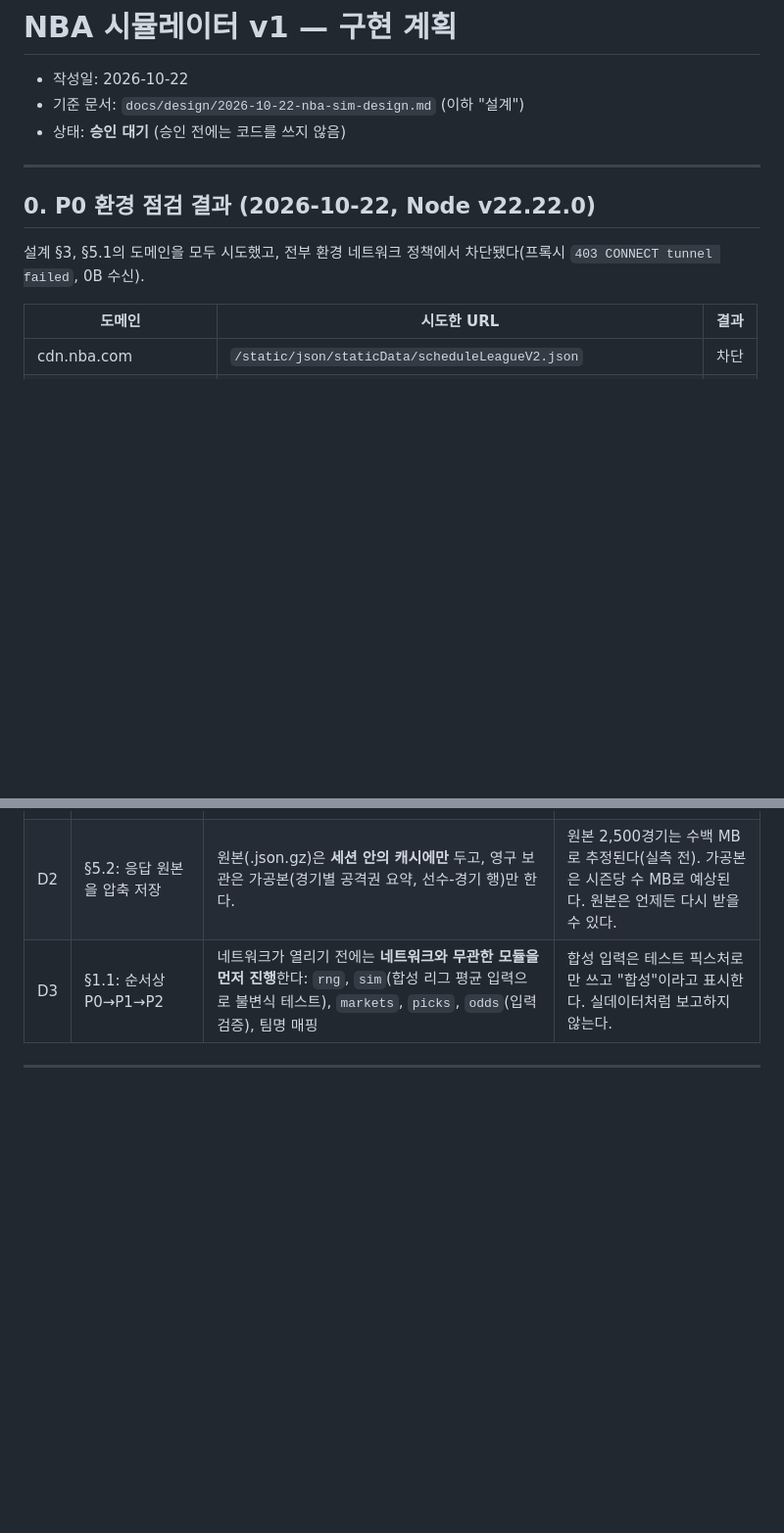
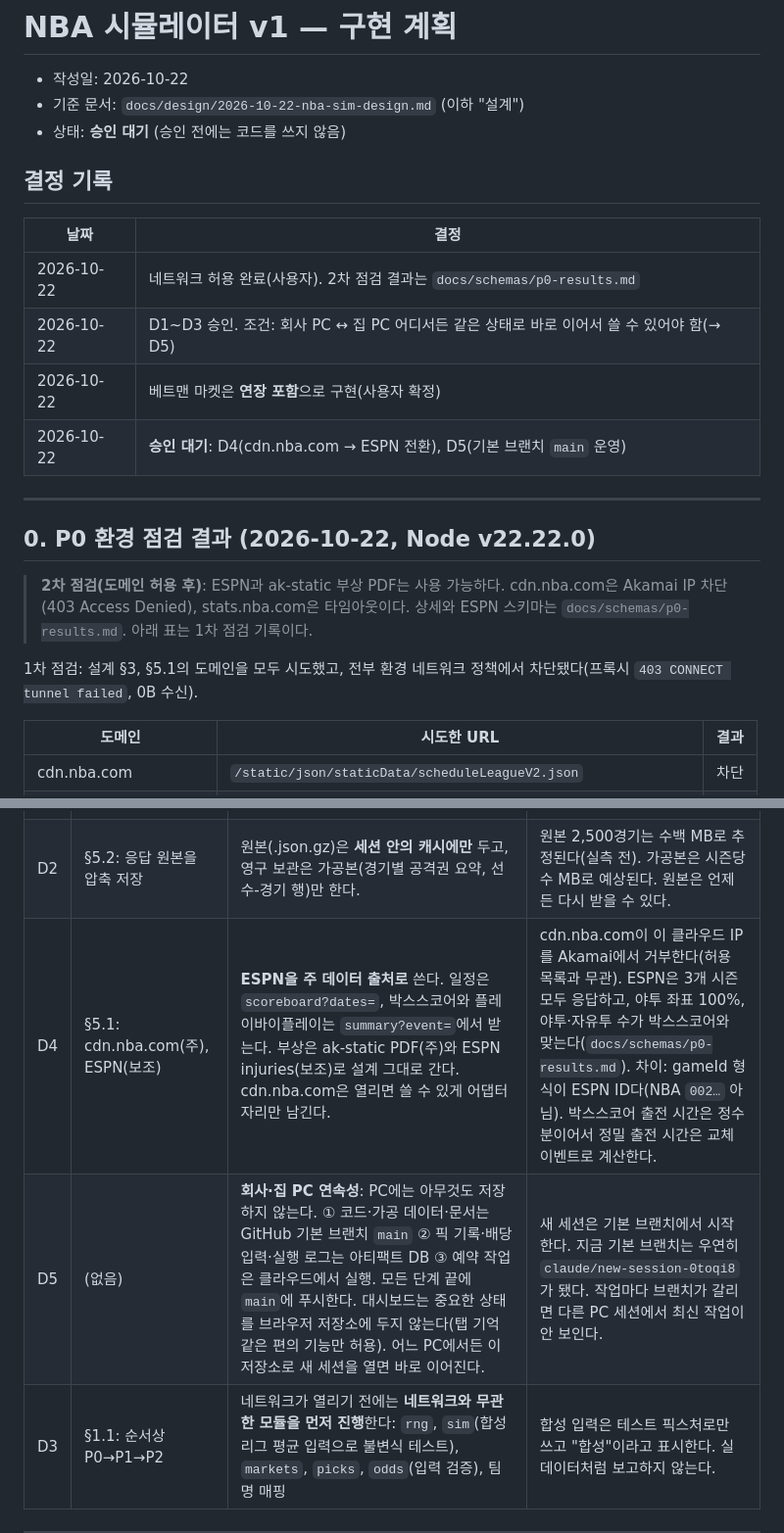
Before and after one commit to aodwlsgh/-, a Markdown page: docs/plans/2026-10-22-nba-sim-plan.md, 2 parts joined by grey strips. Shown at 98% size. Rendered like a GitHub page; blank space fills up the shorter version.

```diff
--- a/docs/plans/2026-10-22-nba-sim-plan.md
+++ b/docs/plans/2026-10-22-nba-sim-plan.md
@@ -4,11 +4,21 @@
 - 기준 문서: `docs/design/2026-10-22-nba-sim-design.md` (이하 "설계")
 - 상태: **승인 대기** (승인 전에는 코드를 쓰지 않음)
 
+## 결정 기록
+| 날짜 | 결정 |
+|---|---|
+| 2026-10-22 | 네트워크 허용 완료(사용자). 2차 점검 결과는 `docs/schemas/p0-results.md` |
+| 2026-10-22 | D1~D3 승인. 조건: 회사 PC ↔ 집 PC 어디서든 같은 상태로 바로 이어서 쓸 수 있어야 함(→ D5) |
+| 2026-10-22 | 베트맨 마켓은 **연장 포함**으로 구현(사용자 확정) |
+| 2026-10-22 | **승인 대기**: D4(cdn.nba.com → ESPN 전환), D5(기본 브랜치 `main` 운영) |
+
 ---
 
 ## 0. P0 환경 점검 결과 (2026-10-22, Node v22.22.0)
 
-설계 §3, §5.1의 도메인을 모두 시도했고, 전부 환경 네트워크 정책에서 차단됐다(프록시 `403 CONNECT tunnel failed`, 0B 수신).
+> **2차 점검(도메인 허용 후)**: ESPN과 ak-static 부상 PDF는 사용 가능하다. cdn.nba.com은 Akamai IP 차단(403 Access Denied), stats.nba.com은 타임아웃이다. 상세와 ESPN 스키마는 `docs/schemas/p0-results.md`. 아래 표는 1차 점검 기록이다.
+
+1차 점검: 설계 §3, §5.1의 도메인을 모두 시도했고, 전부 환경 네트워크 정책에서 차단됐다(프록시 `403 CONNECT tunnel failed`, 0B 수신).
 
 | 도메인 | 시도한 URL | 결과 |
 |---|---|---|
@@ -41,6 +51,8 @@
 |---|---|---|---|
 | D1 | §12: 코드·데이터를 전부 아티팩트에 보관 | **코드와 가공 데이터는 이 Git 저장소(`aodwlsgh/-`)에 커밋**한다. 아티팩트에는 대시보드, 엔진 사본, 최신 데이터 파일, 픽 기록 DB(`picks`/`results`/`runs`)를 둔다. | 이 환경에는 Git 저장소가 붙어 있고, 예약 작업 세션도 같은 저장소를 새로 받아 시작한다. 코드를 아티팩트에서 꺼내 쓰는 것보다 확실하고, 이력도 남는다. |
 | D2 | §5.2: 응답 원본을 압축 저장 | 원본(.json.gz)은 **세션 안의 캐시에만** 두고, 영구 보관은 가공본(경기별 공격권 요약, 선수-경기 행)만 한다. | 원본 2,500경기는 수백 MB로 추정된다(실측 전). 가공본은 시즌당 수 MB로 예상된다. 원본은 언제든 다시 받을 수 있다. |
+| D4 | §5.1: cdn.nba.com(주), ESPN(보조) | **ESPN을 주 데이터 출처로** 쓴다. 일정은 `scoreboard?dates=`, 박스스코어와 플레이바이플레이는 `summary?event=`에서 받는다. 부상은 ak-static PDF(주)와 ESPN injuries(보조)로 설계 그대로 간다. cdn.nba.com은 열리면 쓸 수 있게 어댑터 자리만 남긴다. | cdn.nba.com이 이 클라우드 IP를 Akamai에서 거부한다(허용 목록과 무관). ESPN은 3개 시즌 모두 응답하고, 야투 좌표 100%, 야투·자유투 수가 박스스코어와 맞는다(`docs/schemas/p0-results.md`). 차이: gameId 형식이 ESPN ID다(NBA `002…` 아님). 박스스코어 출전 시간은 정수 분이어서 정밀 출전 시간은 교체 이벤트로 계산한다. |
+| D5 | (없음) | **회사·집 PC 연속성**: PC에는 아무것도 저장하지 않는다. ① 코드·가공 데이터·문서는 GitHub 기본 브랜치 `main` ② 픽 기록·배당 입력·실행 로그는 아티팩트 DB ③ 예약 작업은 클라우드에서 실행. 모든 단계 끝에 `main`에 푸시한다. 대시보드는 중요한 상태를 브라우저 저장소에 두지 않는다(탭 기억 같은 편의 기능만 허용). 어느 PC에서든 이 저장소로 새 세션을 열면 바로 이어진다. | 새 세션은 기본 브랜치에서 시작한다. 지금 기본 브랜치는 우연히 `claude/new-session-0toqi8`가 됐다. 작업마다 브랜치가 갈리면 다른 PC 세션에서 최신 작업이 안 보인다. |
 | D3 | §1.1: 순서상 P0→P1→P2 | 네트워크가 열리기 전에는 **네트워크와 무관한 모듈을 먼저 진행**한다: `rng`, `sim`(합성 리그 평균 입력으로 불변식 테스트), `markets`, `picks`, `odds`(입력 검증), 팀명 매핑 | 합성 입력은 테스트 픽스처로만 쓰고 "합성"이라고 표시한다. 실데이터처럼 보고하지 않는다. |
 
 ---
```
Also changed, not shown: docs/schemas/p0-results.md (added, +62 -0 lines).
